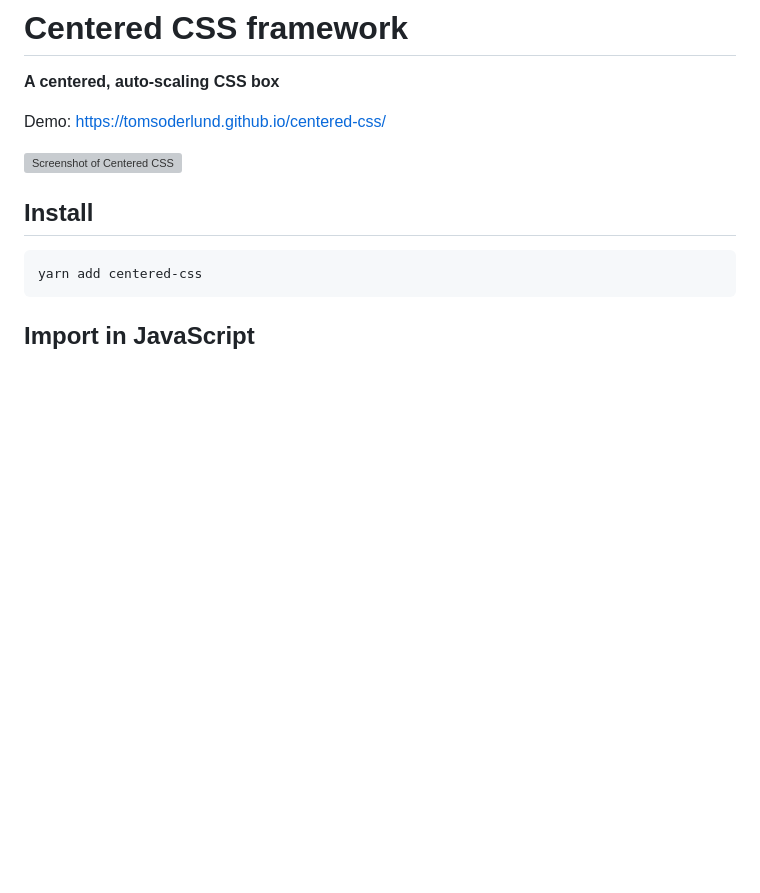
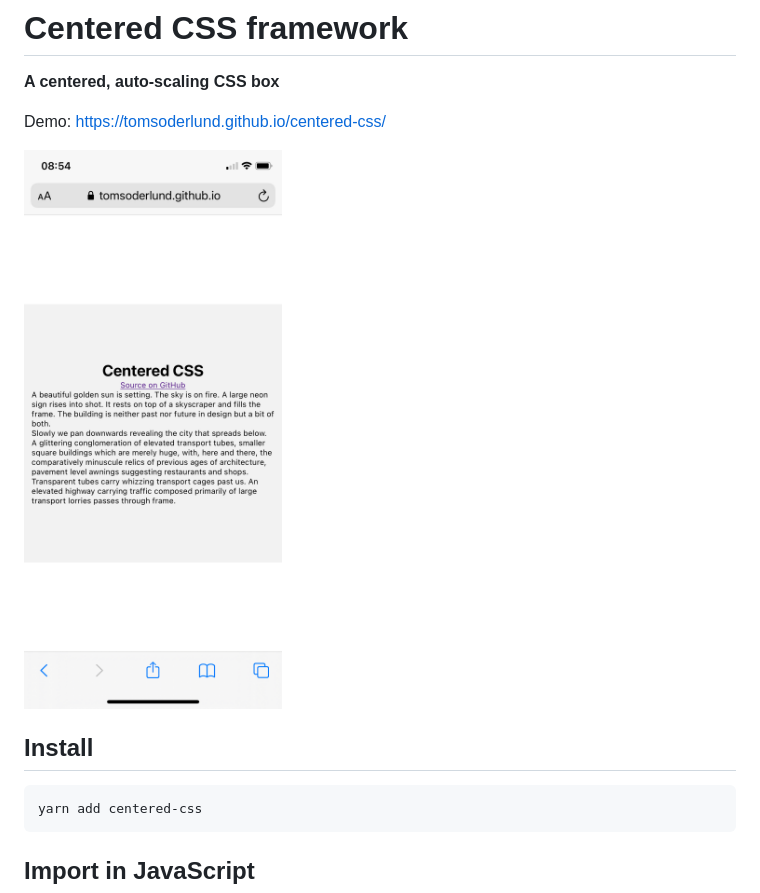
Before and after one commit to tomsoderlund/centered-css, a Markdown page: README.md, the part around the change. Rendered like a GitHub page; pictures changed too: docs/demo.jpg (added); blank space fills up the shorter version; grey boxes are pictures that could not be loaded.

```diff
--- a/README.md
+++ b/README.md
@@ -4,7 +4,7 @@
 
 Demo: https://tomsoderlund.github.io/centered-css/
 
-![Screenshot of Centered CSS](docs/demo.png)
+![Screenshot of Centered CSS](docs/demo.jpg)
 
 
 ## Install
```
